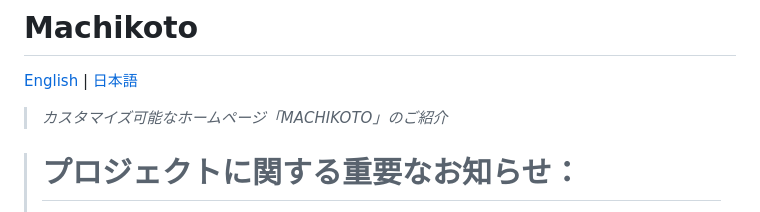
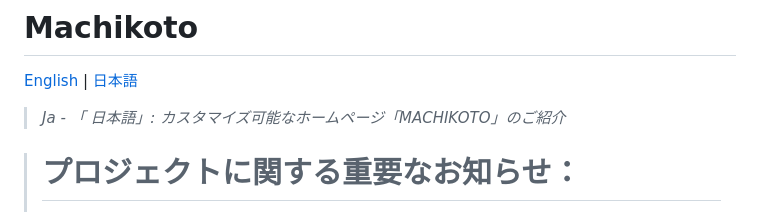
Before and after one commit to Lohantech/Wahoo-Japan, a Markdown page: README.ja.md, the part around the change. Drawn GitHub-style.

```diff
--- a/README.ja.md
+++ b/README.ja.md
@@ -2,7 +2,7 @@
 
 [English](./README.md) | [日本語](./README.ja.md)
 
-> *カスタマイズ可能なホームページ「MACHIKOTO」のご紹介*
+> *Ja - 「 日本語」: カスタマイズ可能なホームページ「MACHIKOTO」のご紹介*
 
 ># プロジェクトに関する重要なお知らせ：
 >**誠に勝手ながら、Machikotoプロジェクトは個人的な理由（自身の個人プロジェクトに集中し、将来的により良くMachikotoを発展させるため）により、当面の間活動を休止させていただきます。この決定はプロジェクト自体に問題があったわけではなく、日本のユーザーの皆様から多大なる応援と愛をいただいたことに心より感謝しております。何卒ご理解のほどよろしくお願いいたします。なお、MACHIKOTOのトップページおよびヘルプページは今後もオンラインでアクセス可能な状態を維持し、閉鎖はいたしませんが、例外的な場合を除き、今後のアップデートは停止いたします。**
```
